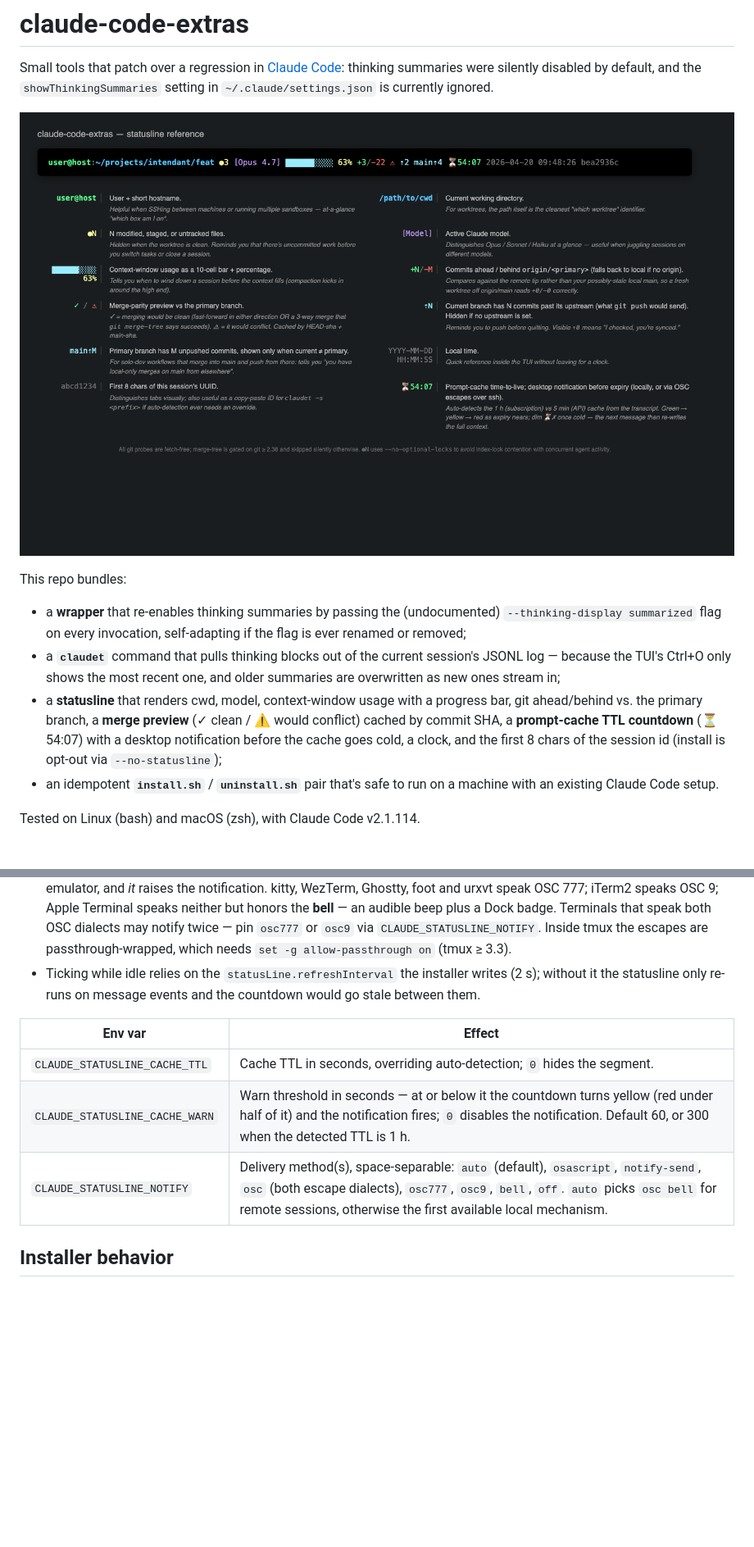
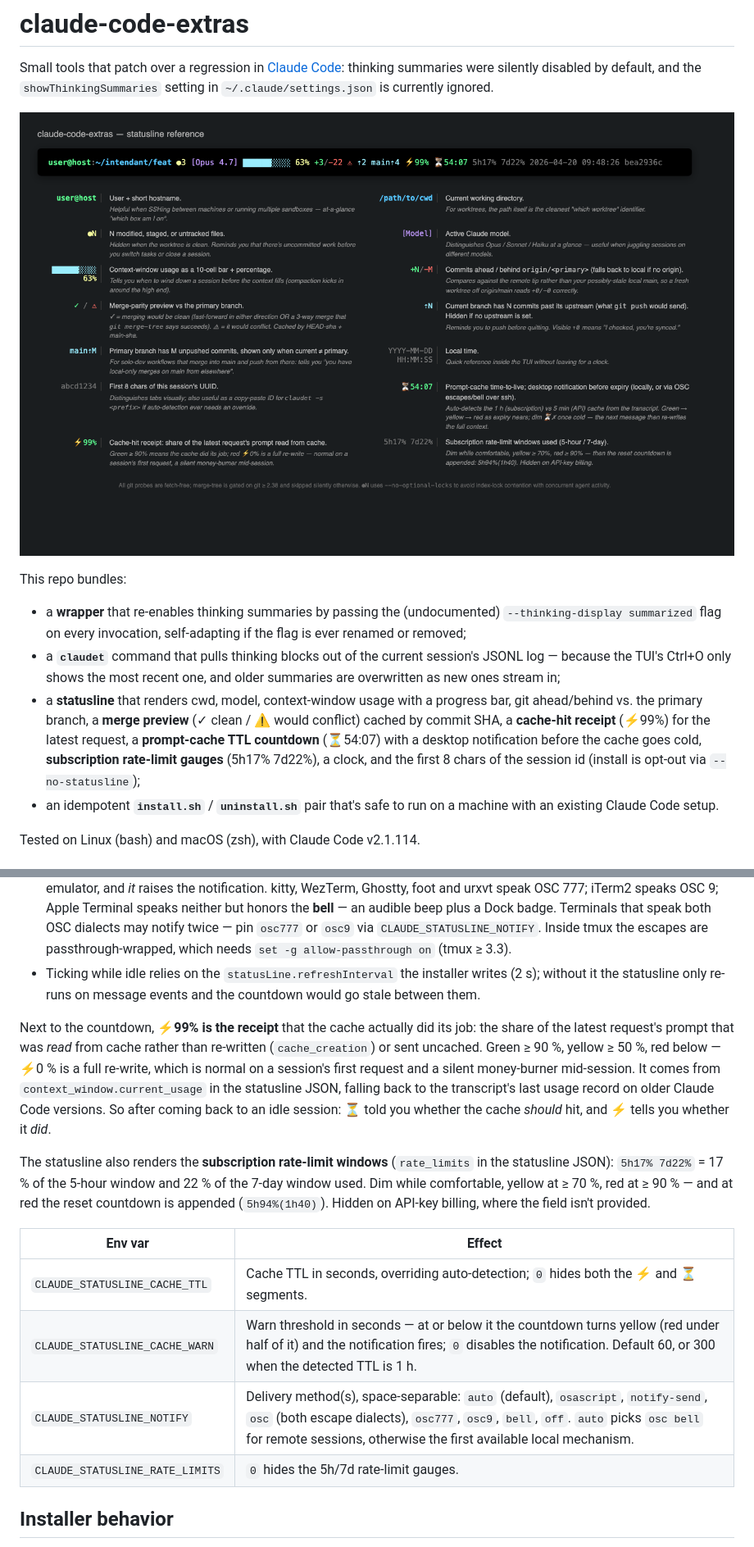
Before and after one commit to lovon-spec/claude-code-extras, a Markdown page: README.md, 2 parts joined by grey strips. Shown at 82% size. Rendered like a GitHub page; pictures changed too: docs/statusline-features.png; blank space fills up the shorter version.

Commit message:
Statusline: ⚡ cache-hit receipt, rate-limit gauges, away_summary fix
⚡99% — share of the latest request's prompt read from cache vs
re-written/uncached, from context_window.current_usage in the
statusline JSON (transcript-tail fallback for older Claude Code).
The receipt that pairs with the ⏳ prediction: it answers "did my
last message actually hit?"

5h17% 7d22% — subscription rate-limit windows from rate_limits
(five_hour/seven_day used_percentage). Dim < 70%, yellow < 90%, red
above with the reset countdown appended (5h94%(1h40)). Hidden when
the JSON lacks rate_limits; CLAUDE_STATUSLINE_RATE_LIMITS=0 hides.

Countdown freshness bug (user-reported): Claude Code appends
bookkeeping records to idle transcripts — observed live: an
away_summary system record landed on a session idle for 5 hours and
reset its countdown from cold back to ~54min. Freshness is now the
timestamp of the last usage-bearing record (a real API response),
cached per session (.act) for ticks where one huge tool result fills
the tail window; file mtime remains only as a last resort. Markers
key off the same epoch.

Co-Authored-By: Claude Fable 5 <noreply@anthropic.com>

```diff
--- a/README.md
+++ b/README.md
@@ -17,9 +17,11 @@ This repo bundles:
 - a **statusline** that renders cwd, model, context-window usage with a
   progress bar, git ahead/behind vs. the primary branch, a **merge
   preview** (✓ clean / ⚠ would conflict) cached by commit SHA, a
-  **prompt-cache TTL countdown** (⏳54:07) with a desktop notification
-  before the cache goes cold, a clock, and the first 8 chars of the
-  session id (install is opt-out via `--no-statusline`);
+  **cache-hit receipt** (⚡99%) for the latest request, a **prompt-cache
+  TTL countdown** (⏳54:07) with a desktop notification before the cache
+  goes cold, **subscription rate-limit gauges** (5h17% 7d22%), a clock,
+  and the first 8 chars of the session id (install is opt-out via
+  `--no-statusline`);
 - an idempotent **`install.sh`** / **`uninstall.sh`** pair that's safe to
   run on a machine with an existing Claude Code setup.
 
@@ -128,11 +133,30 @@ Claude Code doesn't expose cache state, so the script infers it:
   installer writes (2 s); without it the statusline only re-runs on
   message events and the countdown would go stale between them.
 
+Next to the countdown, **⚡99% is the receipt** that the cache actually
+did its job: the share of the latest request's prompt that was *read*
+from cache rather than re-written (`cache_creation`) or sent uncached.
+Green ≥ 90 %, yellow ≥ 50 %, red below — ⚡0 % is a full re-write, which
+is normal on a session's first request and a silent money-burner
+mid-session. It comes from `context_window.current_usage` in the
+statusline JSON, falling back to the transcript's last usage record on
+older Claude Code versions. So after coming back to an idle session:
+⏳ told you whether the cache *should* hit, and ⚡ tells you whether it
+*did*.
+
+The statusline also renders the **subscription rate-limit windows**
+(`rate_limits` in the statusline JSON): `5h17% 7d22%` = 17 % of the
+5-hour window and 22 % of the 7-day window used. Dim while comfortable,
+yellow at ≥ 70 %, red at ≥ 90 % — and at red the reset countdown is
+appended (`5h94%(1h40)`). Hidden on API-key billing, where the field
+isn't provided.
+
 | Env var | Effect |
 |---|---|
-| `CLAUDE_STATUSLINE_CACHE_TTL` | Cache TTL in seconds, overriding auto-detection; `0` hides the segment. |
+| `CLAUDE_STATUSLINE_CACHE_TTL` | Cache TTL in seconds, overriding auto-detection; `0` hides both the ⚡ and ⏳ segments. |
 | `CLAUDE_STATUSLINE_CACHE_WARN` | Warn threshold in seconds — at or below it the countdown turns yellow (red under half of it) and the notification fires; `0` disables the notification. Default 60, or 300 when the detected TTL is 1 h. |
 | `CLAUDE_STATUSLINE_NOTIFY` | Delivery method(s), space-separable: `auto` (default), `osascript`, `notify-send`, `osc` (both escape dialects), `osc777`, `osc9`, `bell`, `off`. `auto` picks `osc bell` for remote sessions, otherwise the first available local mechanism. |
+| `CLAUDE_STATUSLINE_RATE_LIMITS` | `0` hides the 5h/7d rate-limit gauges. |
 
 ## Installer behavior
 
```
Also changed, not shown: other parts of README.md (+7 -4 lines), 2 other files.
